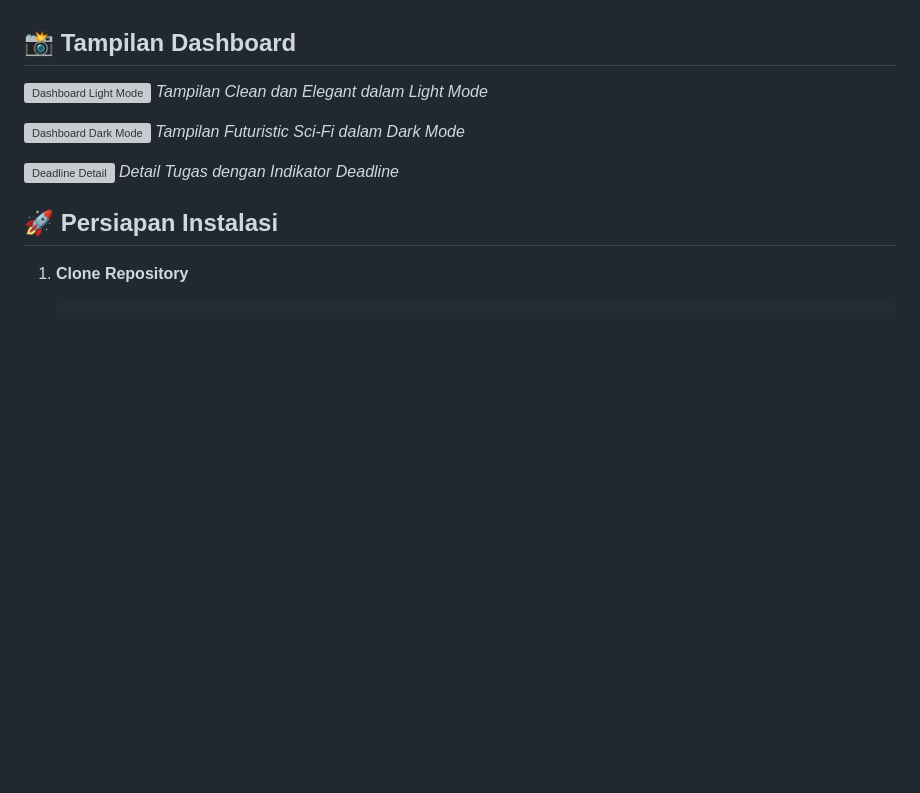
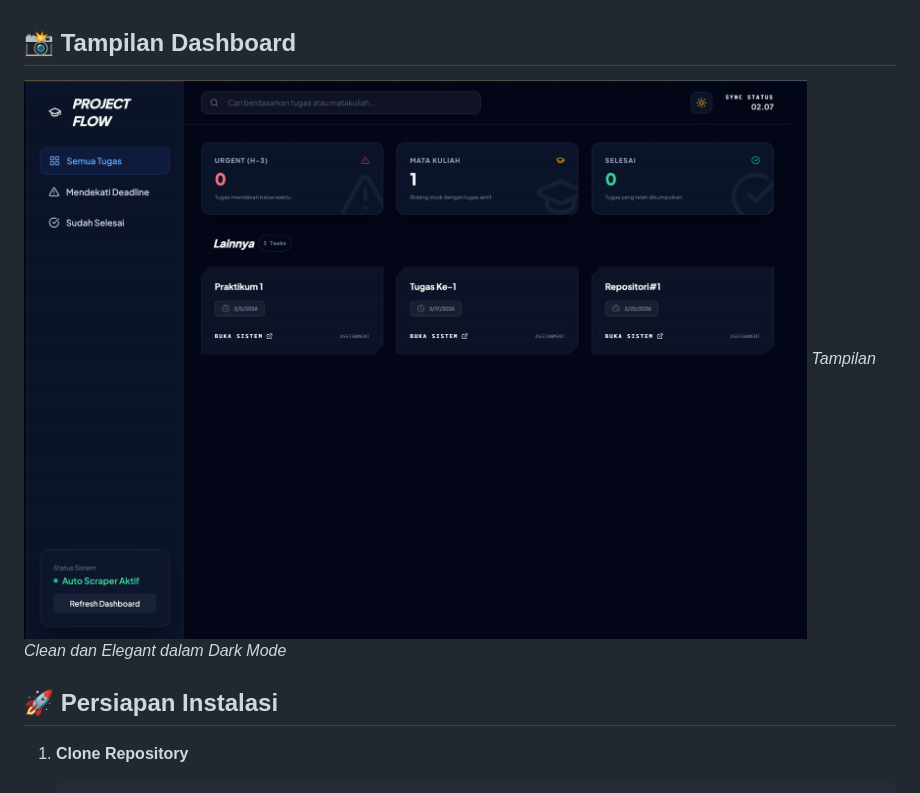
Before and after one commit to ryuarnovi/kulino-schedule, a Markdown page: README.md, the part around the change. Rendered like a GitHub page; pictures changed too: public/images/image.png; blank space fills up the shorter version; grey boxes are pictures that could not be loaded.

Commit message:
Up : readme

```diff
--- a/README.md
+++ b/README.md
@@ -10,14 +10,8 @@ Kulino Flow adalah dashboard modern, cerdas, dan futuristik untuk mahasiswa Univ
 - 📂 **Quick Submit**: Unggah tugas langsung dari dashboard tanpa harus membuka web Kulino.
 
 ## 📸 Tampilan Dashboard
-![Dashboard Light Mode](images/image.png)
-*Tampilan Clean dan Elegant dalam Light Mode*
-
-![Dashboard Dark Mode](images/image2.png)
-*Tampilan Futuristic Sci-Fi dalam Dark Mode*
-
-![Deadline Detail](images/image3.png)
-*Detail Tugas dengan Indikator Deadline*
+![Dashboard Dark Mode](public/images/image.png)
+*Tampilan Clean dan Elegant dalam Dark Mode*
 
 ## 🚀 Persiapan Instalasi
 
```
Also changed, not shown: public/images/image2.png (deleted), public/images/image3.png (deleted).
